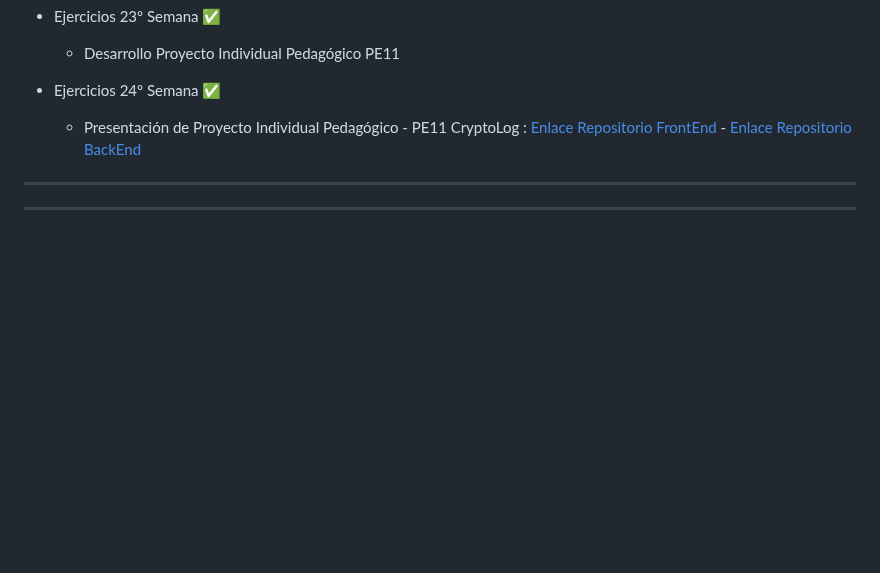
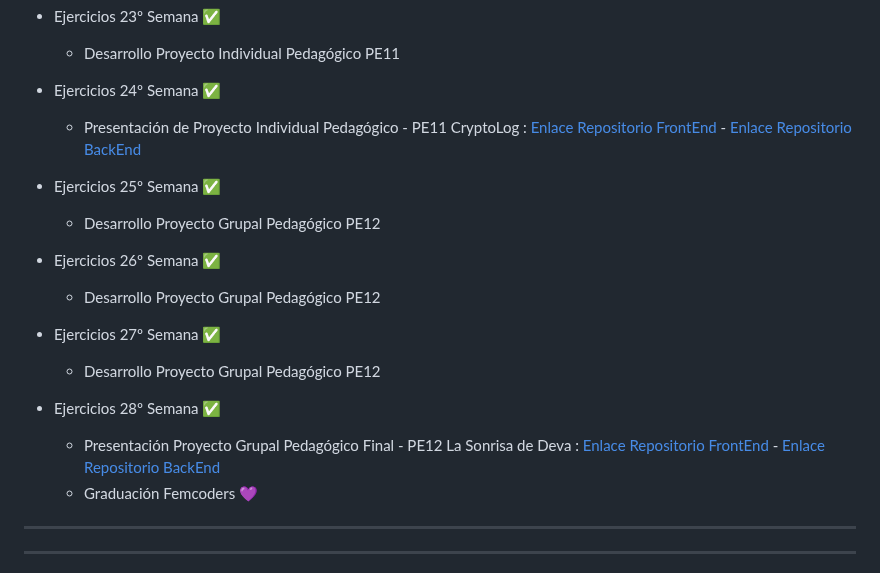
Before and after one commit to DevDesiree/F5-FemCoders, a Markdown page: README.md, the part around the change. Rendered like a GitHub page; blank space fills up the shorter version.

```diff
--- a/README.md
+++ b/README.md
@@ -145,6 +145,23 @@ En este repositorio guardare :
 
     - Presentación de Proyecto Individual Pedagógico - PE11 CryptoLog : [Enlace Repositorio FrontEnd](https://github.com/DevDesiree/PE11-CryptoLog_FrontEnd) - [Enlace Repositorio BackEnd](https://github.com/DevDesiree/PE11-CryptoLog_BackEnd)
 
+-  Ejercicios 25º Semana ✅
+
+    - Desarrollo Proyecto Grupal Pedagógico PE12
+
+-  Ejercicios 26º Semana ✅
+
+    - Desarrollo Proyecto Grupal Pedagógico PE12
+
+-  Ejercicios 27º Semana ✅
+
+    - Desarrollo Proyecto Grupal Pedagógico PE12
+
+-  Ejercicios 28º Semana ✅
+
+    - Presentación Proyecto Grupal Pedagógico Final - PE12 La Sonrisa de Deva : [Enlace Repositorio FrontEnd](https://github.com/KalypsoDev/sonrisa-deva-front) - [Enlace Repositorio BackEnd](https://github.com/KalypsoDev/sonrisa-deva-back)
+    - Graduación Femcoders 💜
+
 ---
 ---
 *Se ha utilizado esta guía para la realización y diseño de este Markdown y de todas las demás : https://www.markdownguide.org/cheat-sheet*
```
